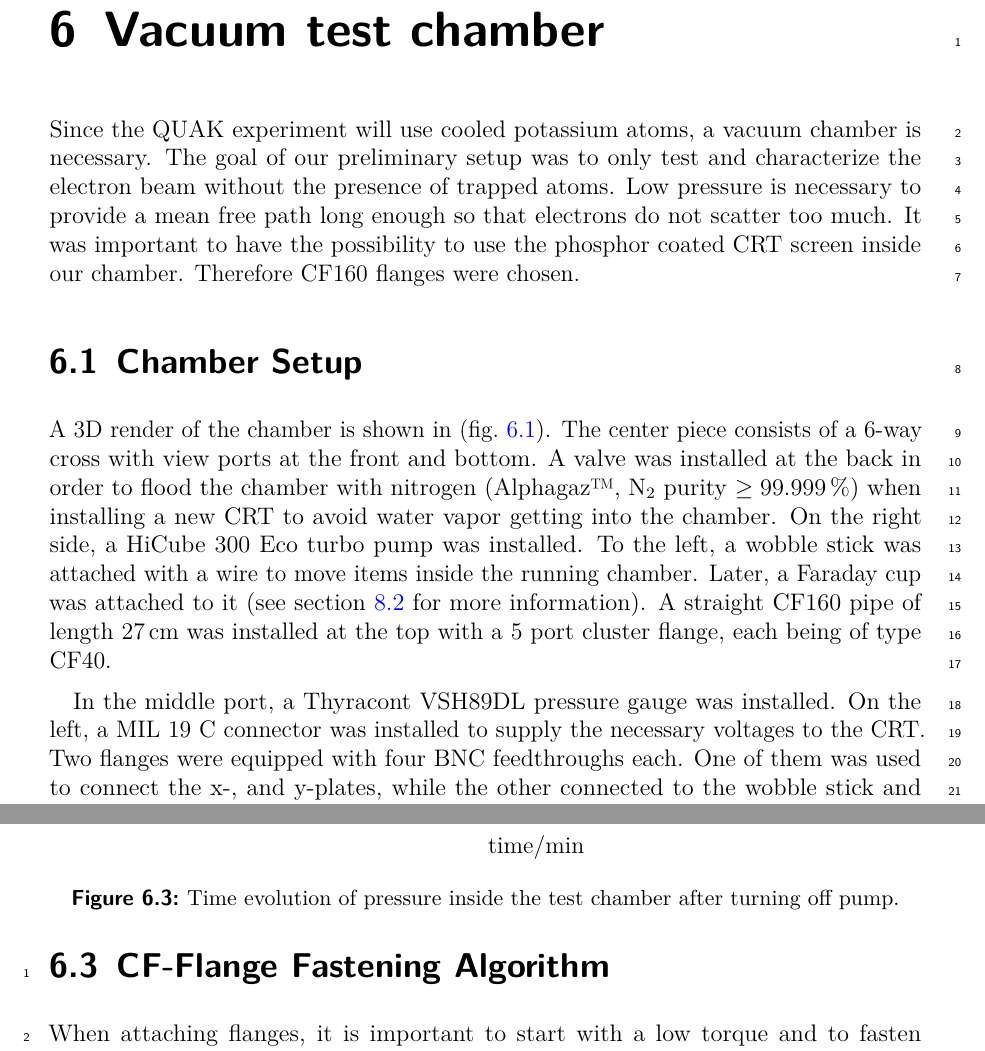
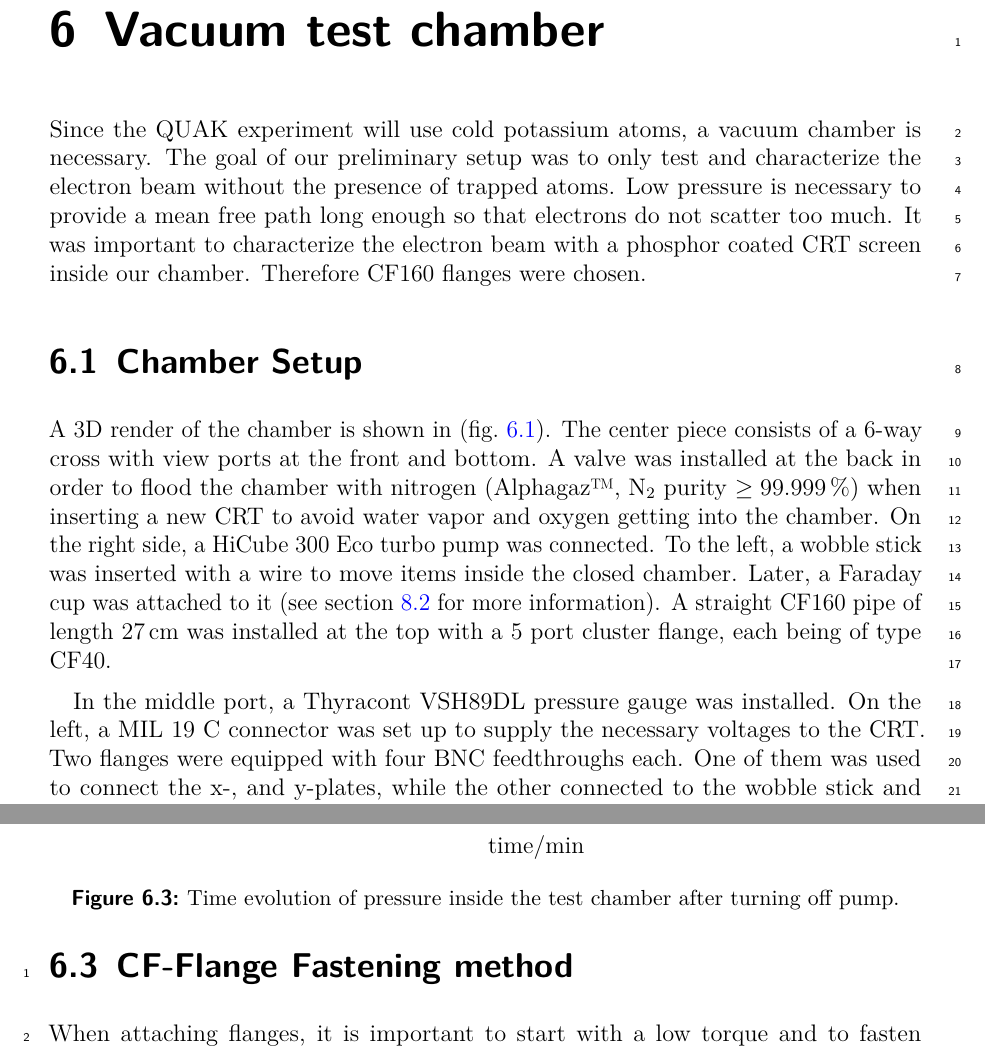
Before and after one commit to Preimtime/Project_CRT, a LaTeX thesis (Thesis.tex, which reads Chapters/vacuum-chamber/vacuum-chamber.tex): two parts of pages 29 and 32 of 45, joined at a grey line, cut so that both start at the same text. Compiled offline with pdfLaTeX; TikZ figures are drawn from their code, not taken from saved files.

Commit message:
corrections ch vacuum chamber

```diff
--- a/Chapters/vacuum-chamber/vacuum-chamber.tex
+++ b/Chapters/vacuum-chamber/vacuum-chamber.tex
@@ -5,15 +5,15 @@
 \chapter{Vacuum test chamber}
 \label{ch:Vacuum chamber}
 
-Since the QUAK experiment will use cooled potassium atoms, a vacuum chamber is necessary. The goal of our preliminary setup was to only test and characterize the electron beam without the presence of trapped atoms. Low pressure is necessary to provide a mean free path long enough so that electrons do not scatter too much. It was important to have the possibility to use the phosphor coated CRT screen inside our chamber. Therefore CF160 flanges were chosen.
+Since the QUAK experiment will use cold potassium atoms, a vacuum chamber is necessary. The goal of our preliminary setup was to only test and characterize the electron beam without the presence of trapped atoms. Low pressure is necessary to provide a mean free path long enough so that electrons do not scatter too much. It was important to characterize the electron beam with a phosphor coated CRT screen inside our chamber. Therefore CF160 flanges were chosen.
 
 
 \section{Chamber Setup}
 \label{sec:Chamber Setup}
 
-A 3D render of the chamber is shown in (\cref{fig:3D rendering of test chamber}). The center piece consists of a 6-way cross with view ports at the front and bottom. A valve was installed at the back in order to flood the chamber with nitrogen (Alphagaz\texttrademark,~N$_2$ purity $\ge\SI{99.999}{\percent}$) when installing a new CRT to avoid water vapor getting into the chamber. On the right side, a HiCube 300 Eco turbo pump was installed. To the left, a wobble stick was attached with a wire to move items inside the running chamber. Later, a Faraday cup was attached to it (see \cref{sec:Faraday cup} for more information). A straight CF160 pipe of length \SI{27}{\centi\meter} was installed at the top with a 5 port cluster flange, each being of type CF40.
+A 3D render of the chamber is shown in (\cref{fig:3D rendering of test chamber}). The center piece consists of a 6-way cross with view ports at the front and bottom. A valve was installed at the back in order to flood the chamber with nitrogen (Alphagaz\texttrademark,~N$_2$ purity $\ge\SI{99.999}{\percent}$) when inserting a new CRT to avoid water vapor and oxygen getting into the chamber. On the right side, a HiCube 300 Eco turbo pump was connected. To the left, a wobble stick was inserted with a wire to move items inside the closed chamber. Later, a Faraday cup was attached to it (see \cref{sec:Faraday cup} for more information). A straight CF160 pipe of length \SI{27}{\centi\meter} was installed at the top with a 5 port cluster flange, each being of type CF40.
 
-In the middle port, a Thyracont VSH89DL pressure gauge was installed. On the left, a MIL 19 C connector was installed to supply the necessary voltages to the CRT. Two flanges were equipped with four BNC feedthroughs each. One of them was used to connect the x-, and y-plates, while the other connected to the wobble stick and aluminum foil at the CRT screen. Further explanation will be given in \cref{ch:Beam Characterization}. The last port was capped off by a blank flange.
+In the middle port, a Thyracont VSH89DL pressure gauge was installed. On the left, a MIL 19 C connector was set up to supply the necessary voltages to the CRT. Two flanges were equipped with four BNC feedthroughs each. One of them was used to connect the x-, and y-plates, while the other connected to the wobble stick and aluminum foil at the CRT screen. Further explanation will be given in \cref{ch:Beam Characterization}. The last port was capped off by a blank flange.
 
 For the inside wires, at first stranded copper cables were used. These were later swapped for Kapton insulated BNC cables. The chamber was sealed by Viton rubber gaskets which were changed to copper gaskets. Only the gasket at the cluster flange was kept to rubber since the chamber was opened and closed multiple times at that connection.
 
@@ -61,7 +61,7 @@ Before inserting a CRT for the first time, measurements were made in order to fi
 
 Without a CRT installed, it was possible to reach a pressure of \SI{6.8e-7}{\milli\bar}. With a CRT installed inside, the lowest achieved pressure was \SI{2.0e-6}{\milli\bar}. It was not possible to reach a lower pressure due to outgassing. As mentioned in \cref{sec:Chamber Setup}, changes were made to the chamber. Thanks to these, it was possible to reach a pressure of \SI{1.2e-7}{\milli\bar} with a CRT inside the setup.
 
-\section{CF-Flange Fastening Algorithm}
-\label{sec:CF-Flange Fastening Algorithm}
+\section{CF-Flange Fastening method}
+\label{sec:CF-Flange Fastening method}
 
 When attaching flanges, it is important to start with a low torque and to fasten opposite screws to prevent too much force on one side of the gasket. For M6 screws, the torque was incrementally set to \SIlist{6;10;15;20}{\newton\meter} and for M8 screws \SIlist{8;16;25}{\newton\meter}. After finishing every opposite screw pair at a set torque, the procedure was repeated twice before going to a higher torque. This was done in order guarantee a tight and even seal.
```
